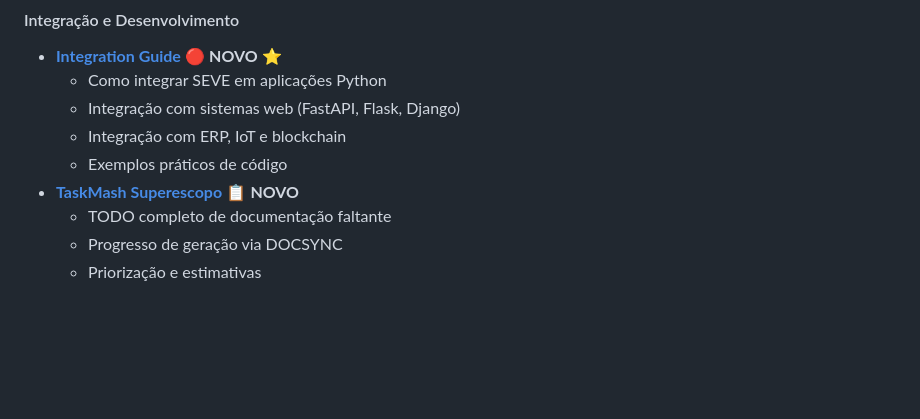
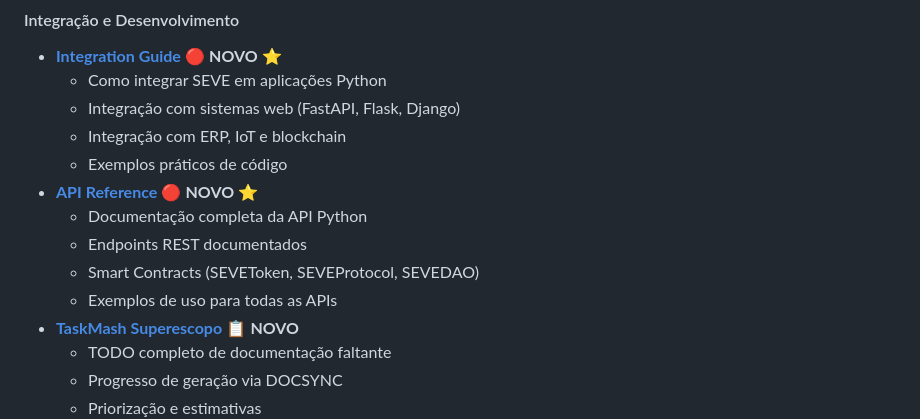
Before and after one commit to symbeon/seve-framework, a Markdown page: docs/INDEX.md, the part around the change. Rendered like a GitHub page; blank space fills up the shorter version.

Commit message:
docs: Completar API Reference com Smart Contracts
- SEVEProtocol: Licenciamento e registro de agentes

- SEVEDAO: Governança descentralizada completa

- Documentação detalhada de funções, eventos e exemplos

- Atualizar INDEX.md com link para API Reference

API Reference agora inclui:

- Python API (Core, Módulos, Config)

- REST API (Endpoints principais)

- Smart Contracts (SEVEToken, SEVEProtocol, SEVEDAO)

Mantido por: Equipe EON - Symbeon Tech

```diff
--- a/docs/INDEX.md
+++ b/docs/INDEX.md
@@ -69,6 +69,11 @@ Documentação completa e organizada para desenvolvimento, deploy e operação d
   - Integração com sistemas web (FastAPI, Flask, Django)
   - Integração com ERP, IoT e blockchain
   - Exemplos práticos de código
+- **[API Reference](./api/README.md)** 🔴 **NOVO** ⭐
+  - Documentação completa da API Python
+  - Endpoints REST documentados
+  - Smart Contracts (SEVEToken, SEVEProtocol, SEVEDAO)
+  - Exemplos de uso para todas as APIs
 - **[TaskMash Superescopo](./TASKMASH_SUPERSCOPE.md)** 📋 **NOVO**
   - TODO completo de documentação faltante
   - Progresso de geração via DOCSYNC
```
Also changed, not shown: 2 other files.
